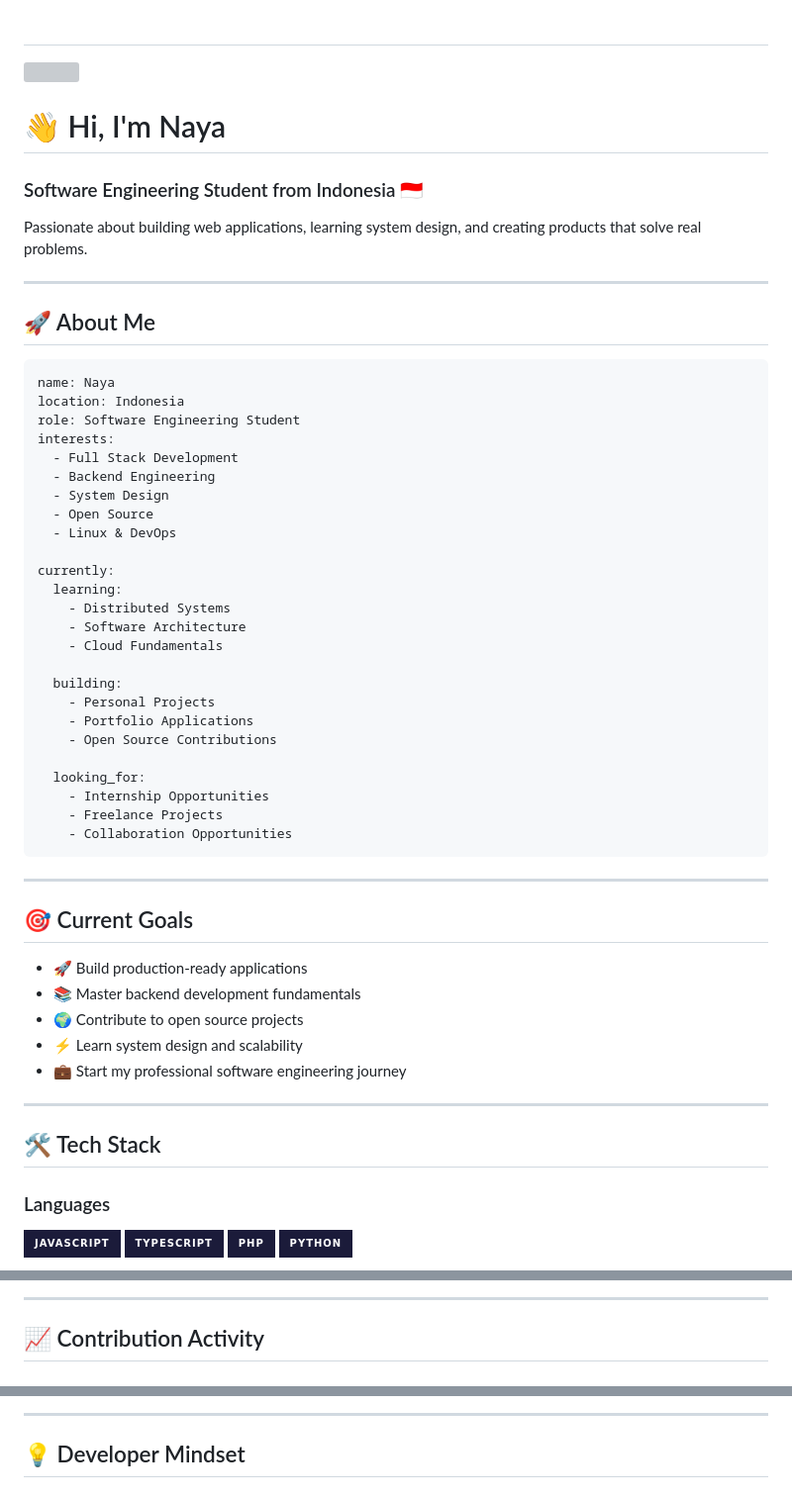
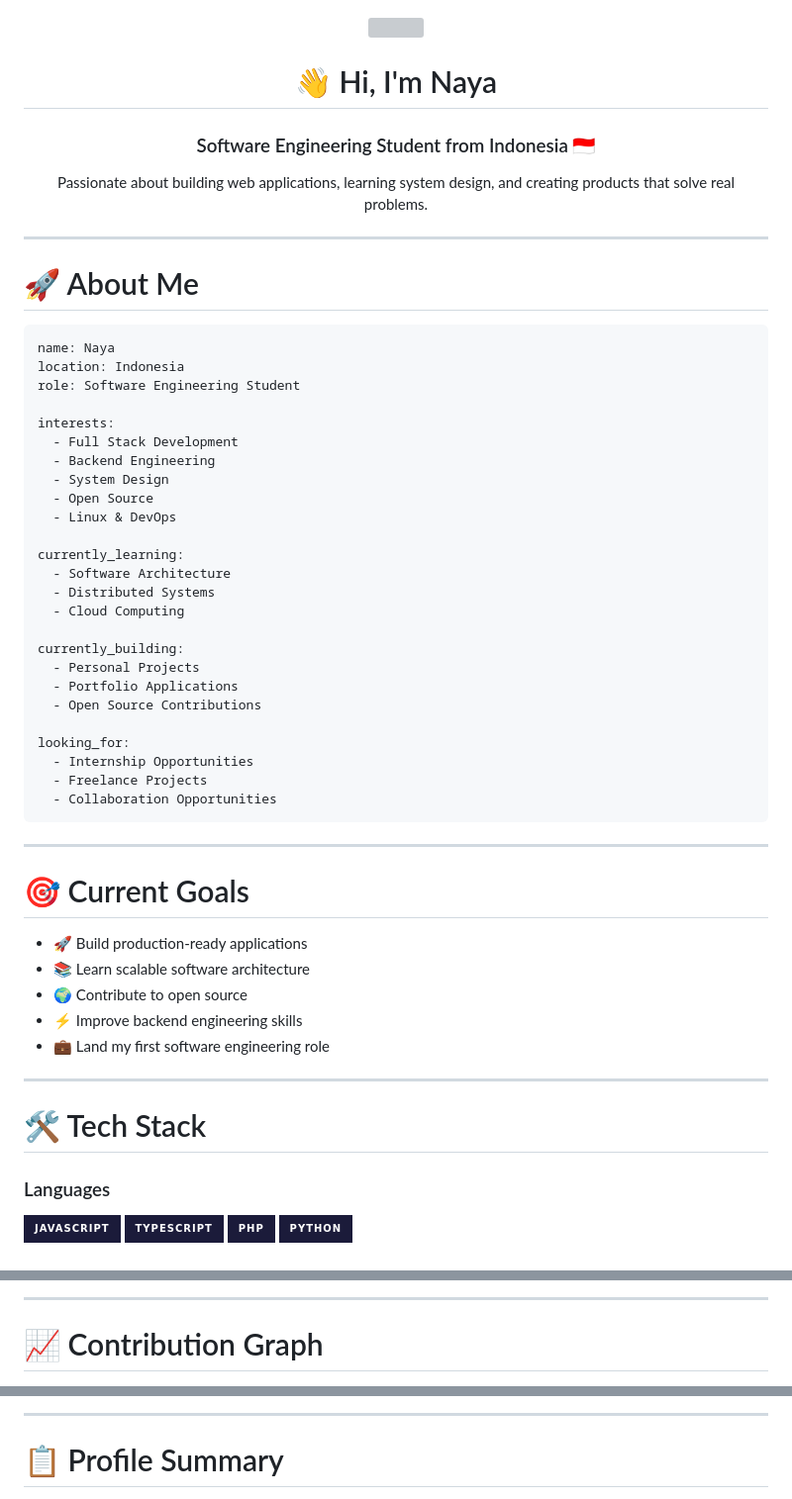
Before and after one commit to alsyakd/alsyakd, a Markdown page: README.md, 3 parts joined by grey strips. Shown at 99% size. Drawn GitHub-style; badges without logos; grey boxes are pictures that could not be loaded.

Commit message:
Refactor README structure and improve descriptions
Updated README formatting and content for clarity.

````diff
--- a/README.md
+++ b/README.md
@@ -1,4 +1,4 @@
-# <div align="center">
+<div align="center">
 
 <img width="100%" src="https://capsule-render.vercel.app/api?type=waving&color=1B1B3A&height=220&section=header&text=NAYA&fontSize=72&fontColor=FFC300&fontAlignY=38&desc=Aspiring%20Software%20Engineer%20%7C%20Building%20Useful%20Things&descAlignY=60&descColor=F5F5F5&animation=twinkling" />
 
@@ -12,12 +12,13 @@ Passionate about building web applications, learning system design, and creating
 
 ---
 
-## 🚀 About Me
+# 🚀 About Me
 
 ```yaml
 name: Naya
 location: Indonesia
 role: Software Engineering Student
+
 interests:
   - Full Stack Development
   - Backend Engineering
@@ -25,36 +26,35 @@ interests:
   - Open Source
   - Linux & DevOps
 
-currently:
-  learning:
-    - Distributed Systems
-    - Software Architecture
-    - Cloud Fundamentals
+currently_learning:
+  - Software Architecture
+  - Distributed Systems
+  - Cloud Computing
 
-  building:
-    - Personal Projects
-    - Portfolio Applications
-    - Open Source Contributions
+currently_building:
+  - Personal Projects
+  - Portfolio Applications
+  - Open Source Contributions
 
-  looking_for:
-    - Internship Opportunities
-    - Freelance Projects
-    - Collaboration Opportunities
+looking_for:
+  - Internship Opportunities
+  - Freelance Projects
+  - Collaboration Opportunities
 ```
 
 ---
 
-## 🎯 Current Goals
+# 🎯 Current Goals
 
 * 🚀 Build production-ready applications
-* 📚 Master backend development fundamentals
-* 🌍 Contribute to open source projects
-* ⚡ Learn system design and scalability
-* 💼 Start my professional software engineering journey
+* 📚 Learn scalable software architecture
+* 🌍 Contribute to open source
+* ⚡ Improve backend engineering skills
+* 💼 Land my first software engineering role
 
 ---
 
-## 🛠 Tech Stack
+# 🛠 Tech Stack
 
 ### Languages
 
@@ -140,7 +140,7 @@ Portfolio website showcasing projects, achievements, and technical journey.
 
 ---
 
-## 📈 Contribution Activity
+# 📈 Contribution Graph
 
 <div align="center">
 
@@ -150,5 +150,5 @@ Portfolio website showcasing projects, achievements, and technical journey.
 
 ---
 
-## 💡 Developer Mindset
+# 📋 Profile Summary
 
````
Also changed, not shown: other parts of README.md (+32 -22 lines).
